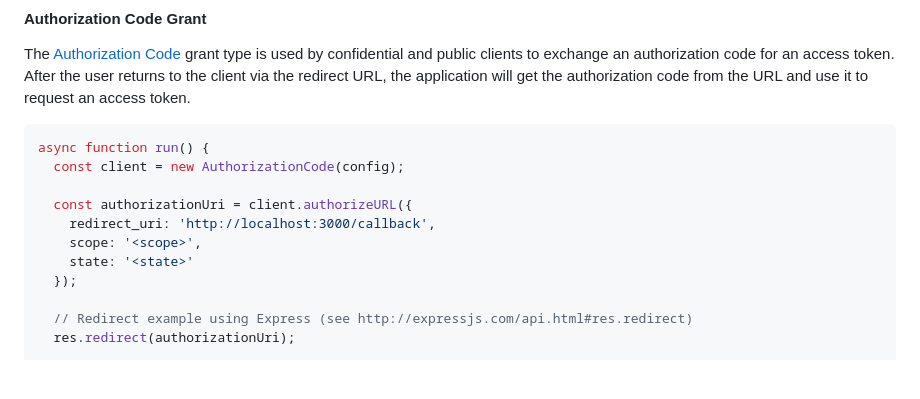
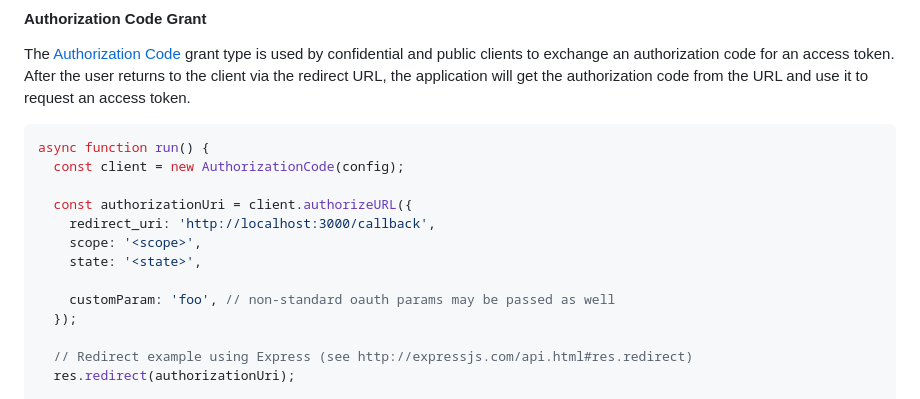
Before and after one commit to lelylan/simple-oauth2, a Markdown page: README.md, the part around the change. GitHub-like rendering; blank space fills up the shorter version.

Commit message:
Mention that custom params can be passed (#430)
Update documentation example to include custom params

```diff
--- a/README.md
+++ b/README.md
@@ -80,7 +80,9 @@ async function run() {
   const authorizationUri = client.authorizeURL({
     redirect_uri: 'http://localhost:3000/callback',
     scope: '<scope>',
-    state: '<state>'
+    state: '<state>',
+
+    customParam: 'foo', // non-standard oauth params may be passed as well
   });
 
   // Redirect example using Express (see http://expressjs.com/api.html#res.redirect)
```
